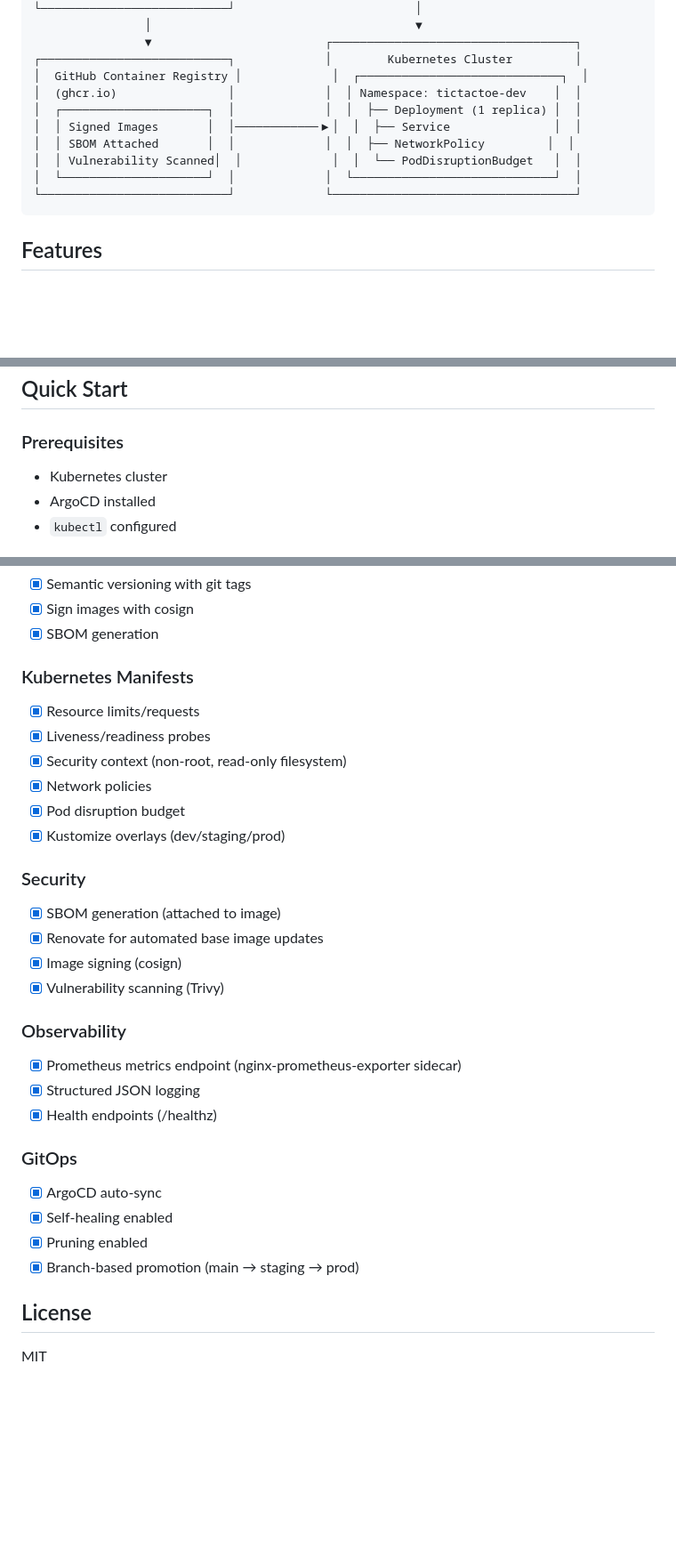
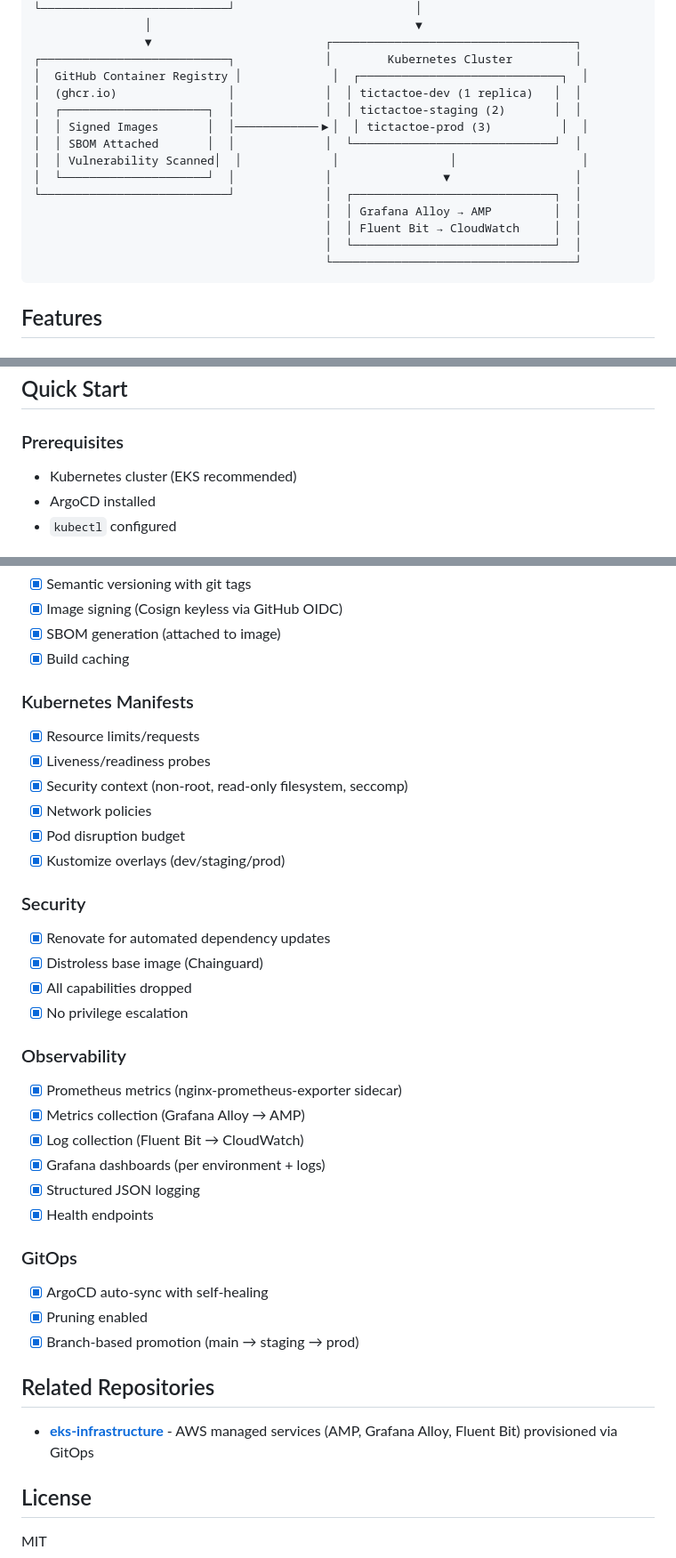
Before and after one commit to pnz1990/tictactoe-k8s, a Markdown page: README.md, 3 parts joined by grey strips. Shown at 89% size. Rendered like a GitHub page; blank space fills up the shorter version.

````diff
--- a/README.md
+++ b/README.md
@@ -30,13 +30,17 @@ A production-ready reference application demonstrating modern DevOps and Kuberne
                 ▼                         ┌───────────────────────────────────┐
 ┌───────────────────────────┐             │        Kubernetes Cluster         │
 │  GitHub Container Registry │             │  ┌─────────────────────────────┐  │
-│  (ghcr.io)                │             │  │ Namespace: tictactoe-dev    │  │
-│  ┌─────────────────────┐  │             │  │  ├── Deployment (1 replica) │  │
-│  │ Signed Images       │  │────────────▶│  │  ├── Service               │  │
-│  │ SBOM Attached       │  │             │  │  ├── NetworkPolicy         │  │
-│  │ Vulnerability Scanned│  │             │  │  └── PodDisruptionBudget   │  │
-│  └─────────────────────┘  │             │  └─────────────────────────────┘  │
-└───────────────────────────┘             └───────────────────────────────────┘
+│  (ghcr.io)                │             │  │ tictactoe-dev (1 replica)   │  │
+│  ┌─────────────────────┐  │             │  │ tictactoe-staging (2)       │  │
+│  │ Signed Images       │  │────────────▶│  │ tictactoe-prod (3)          │  │
+│  │ SBOM Attached       │  │             │  └─────────────────────────────┘  │
+│  │ Vulnerability Scanned│  │             │                │                  │
+│  └─────────────────────┘  │             │                ▼                  │
+└───────────────────────────┘             │  ┌─────────────────────────────┐  │
+                                          │  │ Grafana Alloy → AMP         │  │
+                                          │  │ Fluent Bit → CloudWatch     │  │
+                                          │  └─────────────────────────────┘  │
+                                          └───────────────────────────────────┘
 ```
 
 ## Features
@@ -158,7 +157,7 @@ git push
 ## Quick Start
 
 ### Prerequisites
-- Kubernetes cluster
+- Kubernetes cluster (EKS recommended)
 - ArgoCD installed
 - `kubectl` configured
 
@@ -397,31 +393,38 @@ kubectl kustomize k8s/overlays/prod
 - [x] Semantic versioning with git tags
-- [x] Sign images with cosign
-- [x] SBOM generation
+- [x] Image signing (Cosign keyless via GitHub OIDC)
+- [x] SBOM generation (attached to image)
+- [x] Build caching
 
 ### Kubernetes Manifests
 - [x] Resource limits/requests
 - [x] Liveness/readiness probes
-- [x] Security context (non-root, read-only filesystem)
+- [x] Security context (non-root, read-only filesystem, seccomp)
 - [x] Network policies
 - [x] Pod disruption budget
 - [x] Kustomize overlays (dev/staging/prod)
 
 ### Security
-- [x] SBOM generation (attached to image)
-- [x] Renovate for automated base image updates
-- [x] Image signing (cosign)
-- [x] Vulnerability scanning (Trivy)
+- [x] Renovate for automated dependency updates
+- [x] Distroless base image (Chainguard)
+- [x] All capabilities dropped
+- [x] No privilege escalation
 
 ### Observability
-- [x] Prometheus metrics endpoint (nginx-prometheus-exporter sidecar)
+- [x] Prometheus metrics (nginx-prometheus-exporter sidecar)
+- [x] Metrics collection (Grafana Alloy → AMP)
+- [x] Log collection (Fluent Bit → CloudWatch)
+- [x] Grafana dashboards (per environment + logs)
 - [x] Structured JSON logging
-- [x] Health endpoints (/healthz)
+- [x] Health endpoints
 
 ### GitOps
-- [x] ArgoCD auto-sync
-- [x] Self-healing enabled
+- [x] ArgoCD auto-sync with self-healing
 - [x] Pruning enabled
 - [x] Branch-based promotion (main → staging → prod)
+
+## Related Repositories
+
+- **[eks-infrastructure](https://github.com/pnz1990/eks-infrastructure)** - AWS managed services (AMP, Grafana Alloy, Fluent Bit) provisioned via GitOps
 
 ## License
 
````
Also changed, not shown: other parts of README.md (+46 -54 lines).
